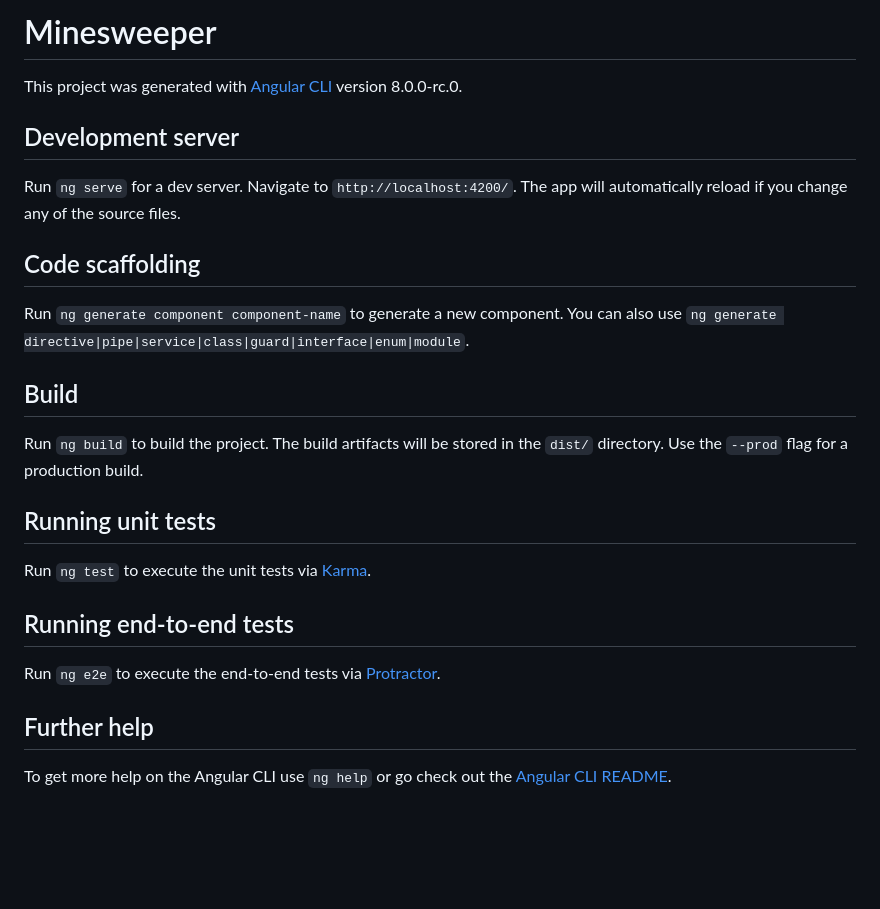
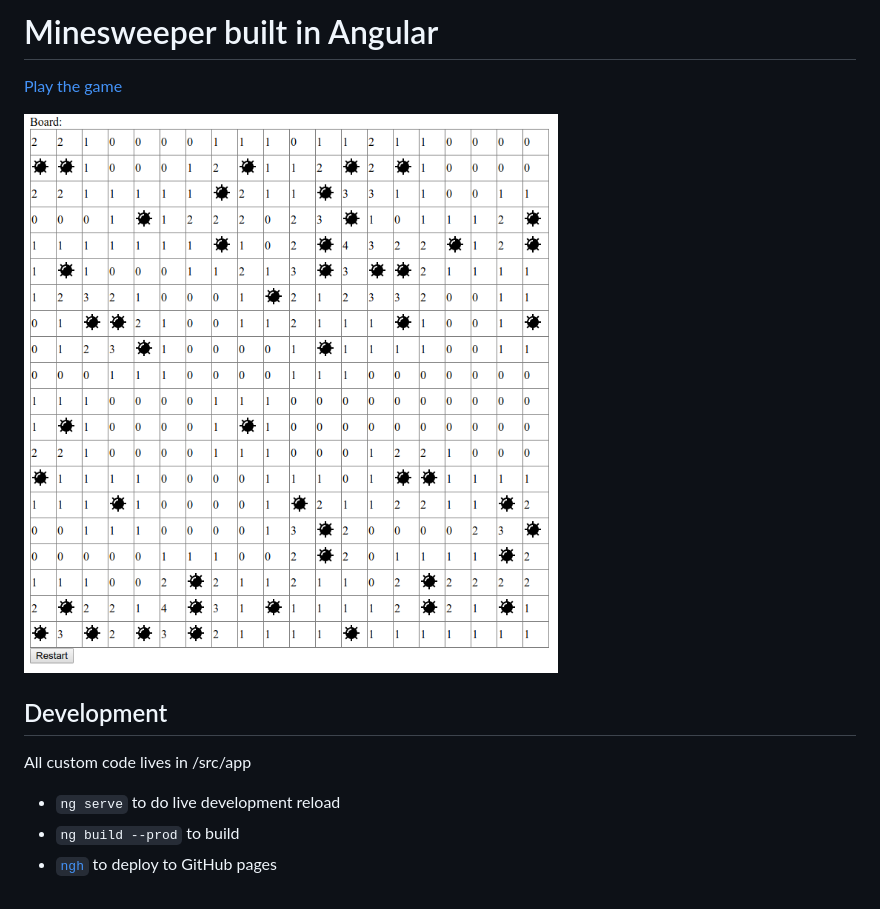
Before and after one commit to StephenFluin/angular-minesweeper, a Markdown page: README.md, the part around the change. Drawn GitHub-style; pictures changed too: screenshot.png (added); blank space fills up the shorter version.

Commit message:
update with preview

```diff
--- a/README.md
+++ b/README.md
@@ -1,27 +1,12 @@
-# Minesweeper
+# Minesweeper built in Angular
 
-This project was generated with [Angular CLI](https://github.com/angular/angular-cli) version 8.0.0-rc.0.
+[Play the game](https://stephenfluin.github.io/angular-minesweeper/)
 
-## Development server
+![Game Screenshot](screenshot.png)
 
-Run `ng serve` for a dev server. Navigate to `http://localhost:4200/`. The app will automatically reload if you change any of the source files.
+## Development
+All custom code lives in /src/app
 
-## Code scaffolding
-
-Run `ng generate component component-name` to generate a new component. You can also use `ng generate directive|pipe|service|class|guard|interface|enum|module`.
-
-## Build
-
-Run `ng build` to build the project. The build artifacts will be stored in the `dist/` directory. Use the `--prod` flag for a production build.
-
-## Running unit tests
-
-Run `ng test` to execute the unit tests via [Karma](https://karma-runner.github.io).
-
-## Running end-to-end tests
-
-Run `ng e2e` to execute the end-to-end tests via [Protractor](http://www.protractortest.org/).
-
-## Further help
-
-To get more help on the Angular CLI use `ng help` or go check out the [Angular CLI README](https://github.com/angular/angular-cli/blob/master/README.md).
+* `ng serve` to do live development reload
+* `ng build --prod` to build
+* [`ngh`](https://www.npmjs.com/package/angular-cli-ghpages) to deploy to GitHub pages
```
Also changed, not shown: 1 other file.
